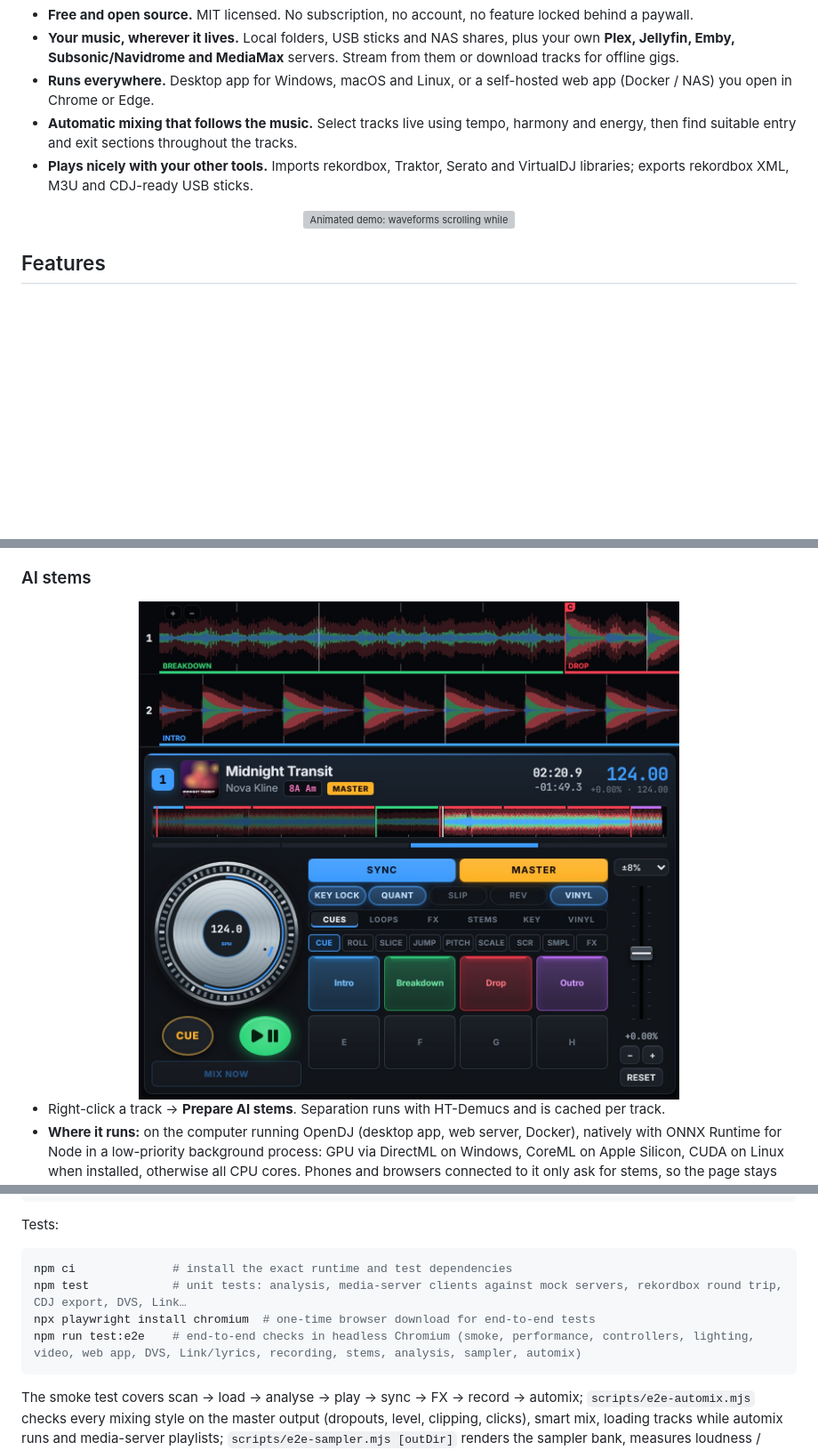
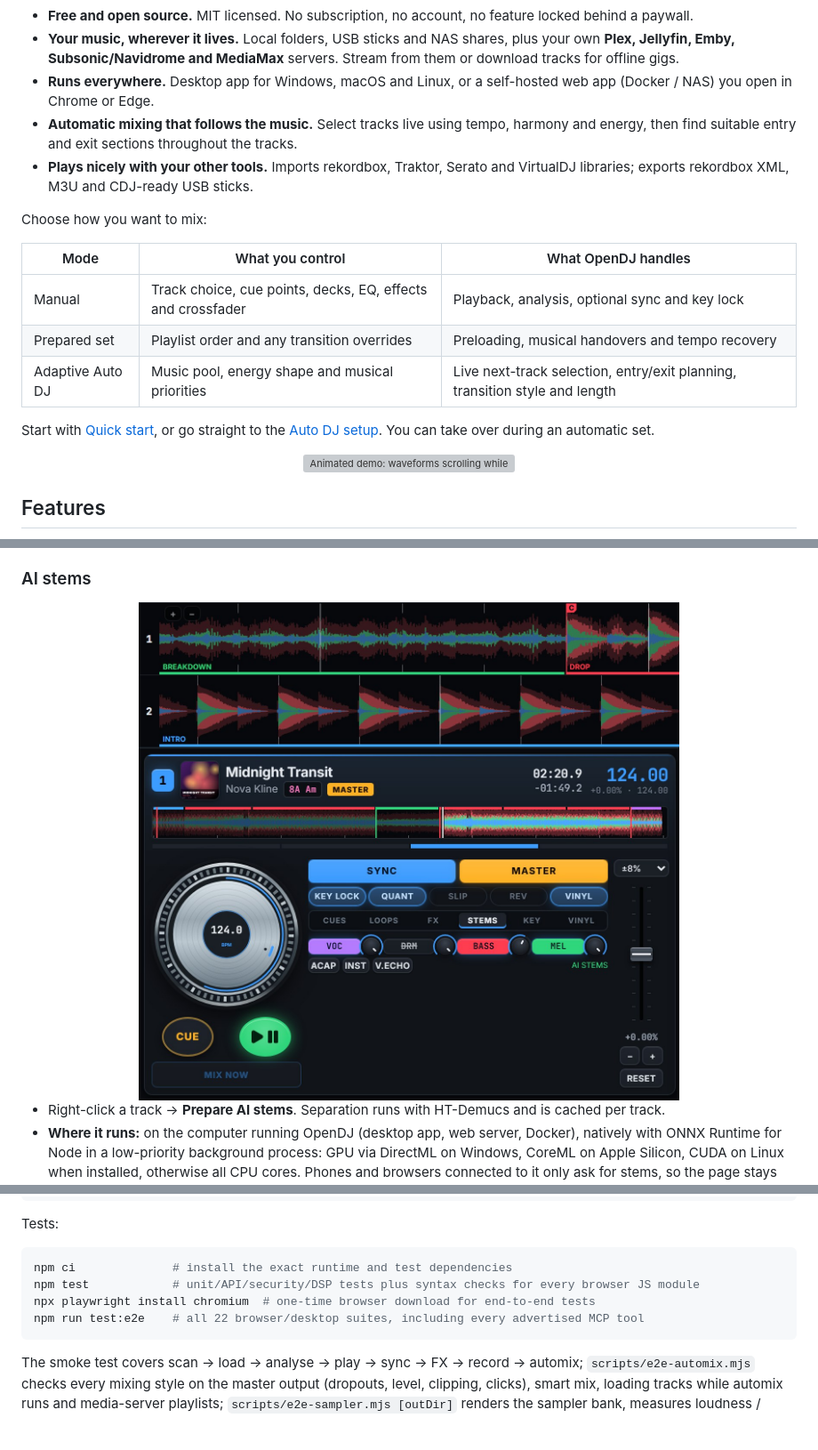
Before and after one commit to Bucifer6/OpenDJ, a Markdown page: README.md, 3 parts joined by grey strips. Shown at 89% size. Drawn GitHub-style; pictures changed too: docs/images/stems.jpg; blank space fills up the shorter version; grey boxes are pictures that could not be loaded.

Commit message:
Clarify mixing modes and show prepared stem controls

````diff
--- a/README.md
+++ b/README.md
@@ -27,6 +27,16 @@ Mix manually or let adaptive Auto DJ choose tracks and plan musical handovers. D
 - **Runs everywhere.** Desktop app for Windows, macOS and Linux, or a self-hosted web app (Docker / NAS) you open in Chrome or Edge.
 - **Automatic mixing that follows the music.** Select tracks live using tempo, harmony and energy, then find suitable entry and exit sections throughout the tracks.
 - **Plays nicely with your other tools.** Imports rekordbox, Traktor, Serato and VirtualDJ libraries; exports rekordbox XML, M3U and CDJ-ready USB sticks.
+
+Choose how you want to mix:
+
+| Mode | What you control | What OpenDJ handles |
+| --- | --- | --- |
+| Manual | Track choice, cue points, decks, EQ, effects and crossfader | Playback, analysis, optional sync and key lock |
+| Prepared set | Playlist order and any transition overrides | Preloading, musical handovers and tempo recovery |
+| Adaptive Auto DJ | Music pool, energy shape and musical priorities | Live next-track selection, entry/exit planning, transition style and length |
+
+Start with [Quick start](#quick-start), or go straight to the [Auto DJ setup](#automix). You can take over during an automatic set.
 
 <p align="center"><img src="docs/images/demo.gif" alt="Animated demo: waveforms scrolling while the crossfader and EQs mix from deck 1 to deck 2" width="90%"></p>
 
@@ -373,9 +383,9 @@ Tests:
 
 ```bash
 npm ci              # install the exact runtime and test dependencies
-npm test            # unit tests: analysis, media-server clients against mock servers, rekordbox round trip, CDJ export, DVS, Link…
+npm test            # unit/API/security/DSP tests plus syntax checks for every browser JS module
 npx playwright install chromium  # one-time browser download for end-to-end tests
-npm run test:e2e    # end-to-end checks in headless Chromium (smoke, performance, controllers, lighting, video, web app, DVS, Link/lyrics, recording, stems, analysis, sampler, automix)
+npm run test:e2e    # all 22 browser/desktop suites, including every advertised MCP tool
 ```
 
 The smoke test covers scan → load → analyse → play → sync → FX → record → automix; `scripts/e2e-automix.mjs` checks every mixing style on the master output (dropouts, level, clipping, clicks), smart mix, loading tracks while automix runs and media-server playlists; `scripts/e2e-sampler.mjs [outDir]` renders the sampler bank, measures loudness / spectrum and writes WAVs plus spectrogram PNGs; `node scripts/e2e-performance.mjs` measures pitch for key shift and key lock and checks key sync, quantized cues, saved loops, slicer, instant doubles, stems, Color FX, mic/talkover and the sequencer. `scripts/e2e-update.mjs [shotsDir]` runs the update prompt against a fake GitHub API (`OPENDJ_UPDATE_URL`, tests only, loopback URLs only): newer / same / older versions, *What's new*, Later / Skip, deferral during playback, desktop (mocked IPC and real Electron), hosted and phone modes.
````
Also changed, not shown: other parts of README.md (+1 -1 lines), 1 other file.
